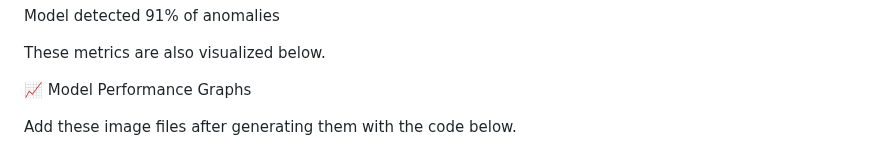
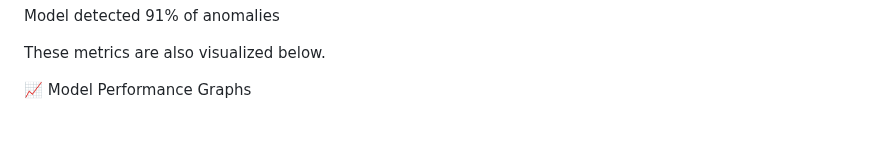
Before and after one commit to Saiteja-Jinukala/vitalsense-ai, a Markdown page: README.md, the part around the change. Drawn GitHub-style; blank space fills up the shorter version.

```diff
--- a/README.md
+++ b/README.md
@@ -161,7 +161,7 @@ These metrics are also visualized below.<br>
 
 📈 Model Performance Graphs
 
-Add these image files after generating them with the code below.
+
 
 <p align="center"> <img src="pictures/confusion_matrix.png" width="55%"> </p> <p align="center"> <img src="pictures/roc_curve.png" width="55%"> </p> <p align="center"> <img src="pictures/feature_importance.png" width="60%"> </p><br>
 
```
